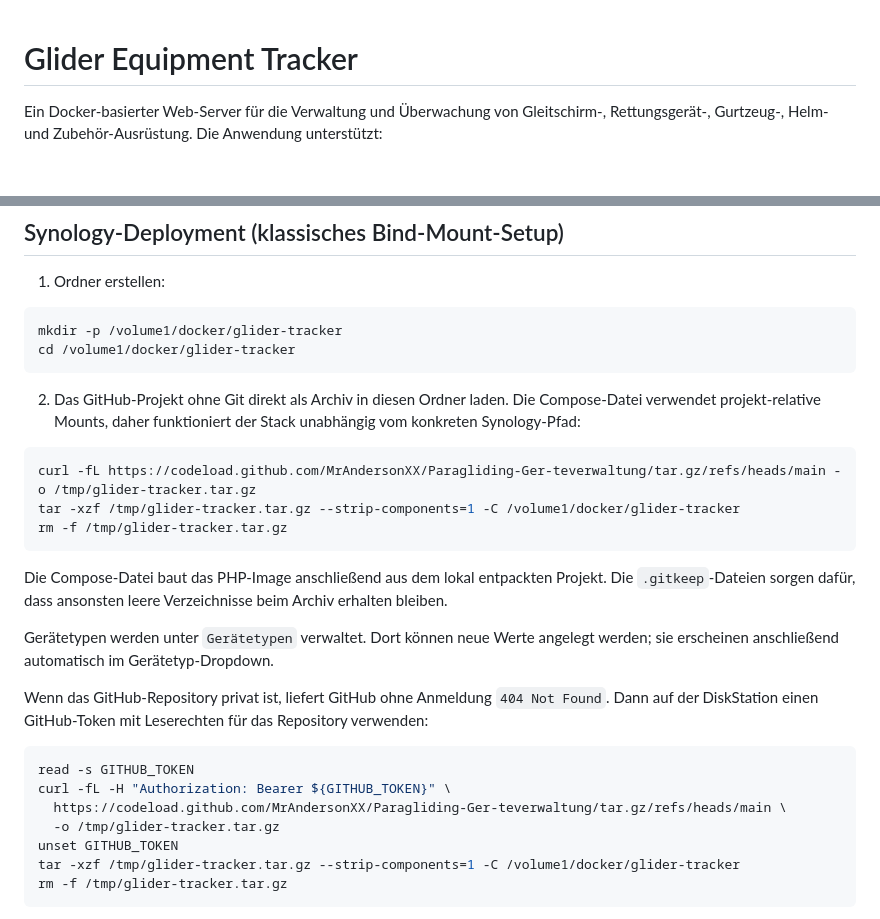
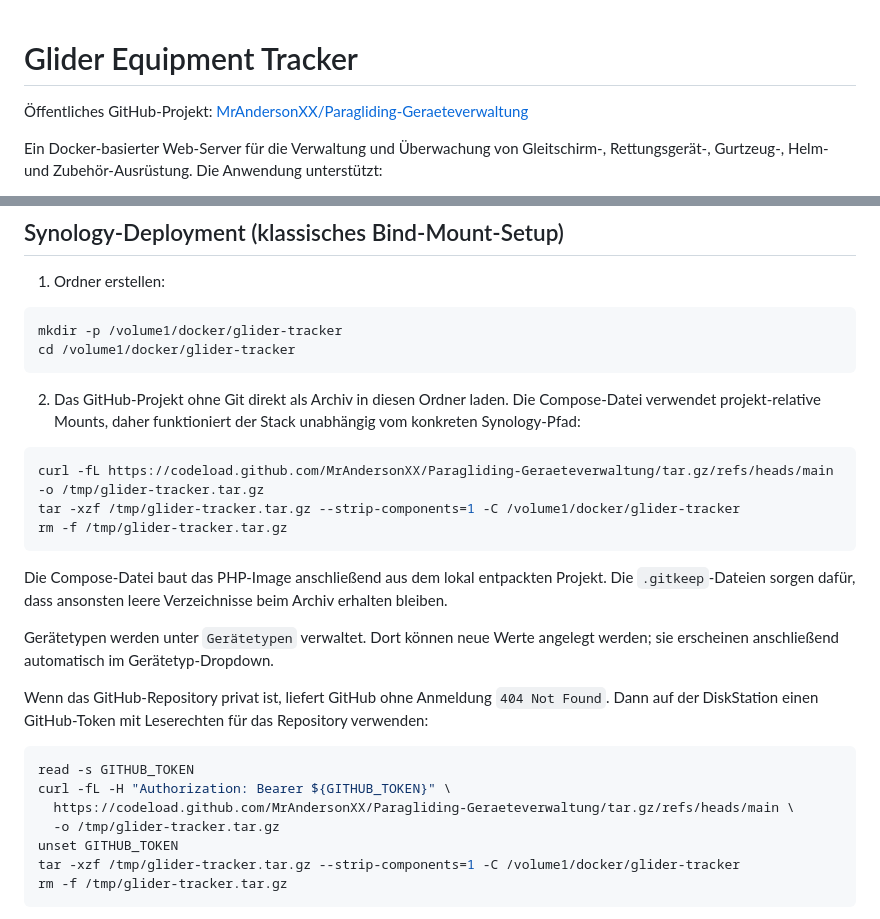
Before and after one commit to MrAndersonXX/Paragliding-Geraeteverwaltung, a Markdown page: README.md, 2 parts joined by grey strips. Drawn GitHub-style; blank space fills up the shorter version.

Commit message:
Update repository URLs to the renamed public GitHub project

````diff
--- a/README.md
+++ b/README.md
@@ -1,4 +1,6 @@
 # Glider Equipment Tracker
+
+Öffentliches GitHub-Projekt: [MrAndersonXX/Paragliding-Geraeteverwaltung](https://github.com/MrAndersonXX/Paragliding-Geraeteverwaltung)
 
 Ein Docker-basierter Web-Server für die Verwaltung und Überwachung von Gleitschirm-, Rettungsgerät-, Gurtzeug-, Helm- und Zubehör-Ausrüstung. Die Anwendung unterstützt:
 
@@ -249,7 +251,7 @@ cd /volume1/docker/glider-tracker
 2. Das GitHub-Projekt ohne Git direkt als Archiv in diesen Ordner laden. Die Compose-Datei verwendet projekt-relative Mounts, daher funktioniert der Stack unabhängig vom konkreten Synology-Pfad:
 
 ```bash
-curl -fL https://codeload.github.com/MrAndersonXX/Paragliding-Ger-teverwaltung/tar.gz/refs/heads/main -o /tmp/glider-tracker.tar.gz
+curl -fL https://codeload.github.com/MrAndersonXX/Paragliding-Geraeteverwaltung/tar.gz/refs/heads/main -o /tmp/glider-tracker.tar.gz
 tar -xzf /tmp/glider-tracker.tar.gz --strip-components=1 -C /volume1/docker/glider-tracker
 rm -f /tmp/glider-tracker.tar.gz
 ```
@@ -263,7 +265,7 @@ Wenn das GitHub-Repository privat ist, liefert GitHub ohne Anmeldung `404 Not Fo
 ```bash
 read -s GITHUB_TOKEN
 curl -fL -H "Authorization: Bearer ${GITHUB_TOKEN}" \
-  https://codeload.github.com/MrAndersonXX/Paragliding-Ger-teverwaltung/tar.gz/refs/heads/main \
+  https://codeload.github.com/MrAndersonXX/Paragliding-Geraeteverwaltung/tar.gz/refs/heads/main \
   -o /tmp/glider-tracker.tar.gz
 unset GITHUB_TOKEN
 tar -xzf /tmp/glider-tracker.tar.gz --strip-components=1 -C /volume1/docker/glider-tracker
````
